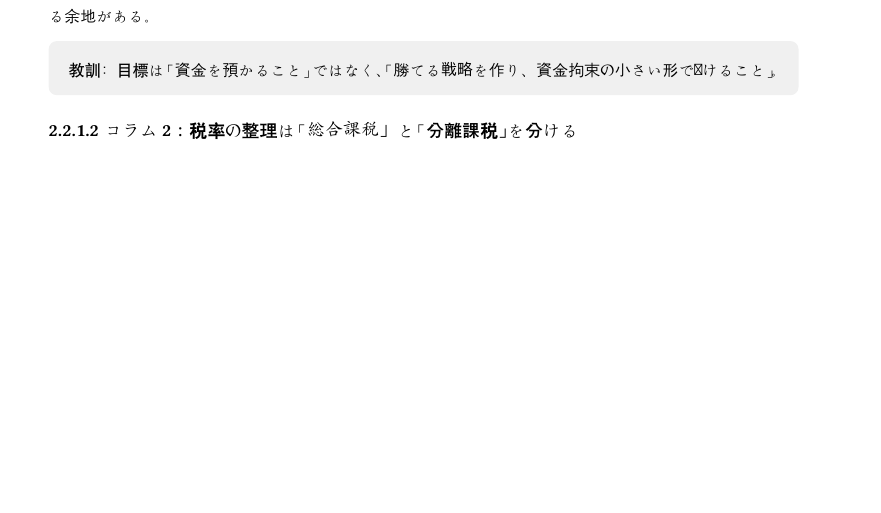
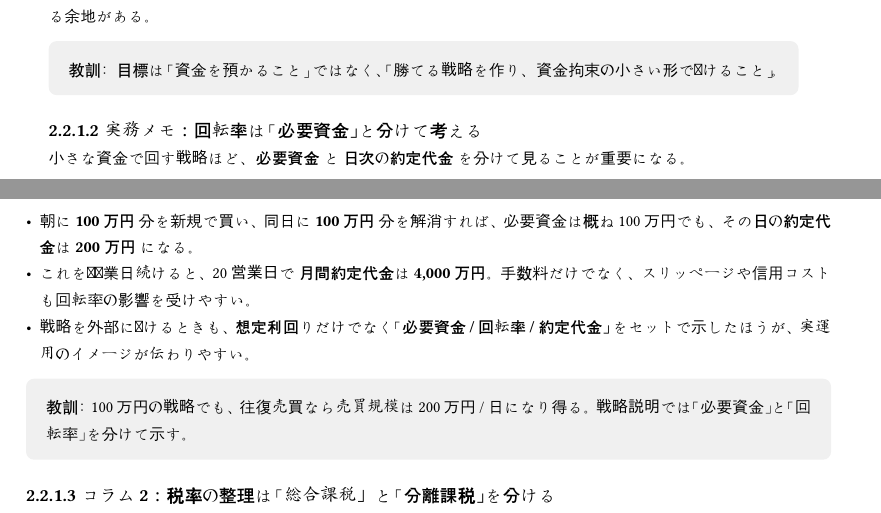
Before and after one commit to scott2121/book, a Typst document (運用日記/main.typ, which reads 運用日記/week3_tips.typ): part of page 3 of 15 before the commit and two parts of pages 3 and 4 of 16 after it, the two joined at a grey line, cut so that both start at the same text, the shorter picture padded with empty space. Compiled offline with Typst 0.15; a missing font is replaced by an installed copy or a similar font.

Commit message:
Add turnover note to week3 tips

```diff
--- a/運用日記/week3_tips.typ
+++ b/運用日記/week3_tips.typ
@@ -33,3 +33,14 @@
   inset: 10pt,
   radius: 4pt,
   [教訓：目標は「資金を預かること」ではなく、「勝てる戦略を作り、資金拘束の小さい形で届けること」。],
+)
+
+==== 実務メモ：回転率は「必要資金」と分けて考える
+
+小さな資金で回す戦略ほど、*必要資金* と *日次の約定代金* を分けて見ることが重要になる。
+
+- 朝に *100万円* 分を新規で買い、同日に *100万円* 分を解消すれば、必要資金は概ね100万円でも、*その日の約定代金は200万円* になる。
+- これを毎営業日続けると、20営業日で *月間約定代金は4,000万円*。手数料だけでなく、スリッページや信用コストも回転率の影響を受けやすい。
+- 戦略を外部に届けるときも、*想定利回りだけでなく「必要資金 / 回転率 / 約定代金」* をセットで示したほうが、実運用のイメージが伝わりやすい。
+
+#block(
@@ -36,3 +50,4 @@
+  [教訓：100万円の戦略でも、往復売買なら売買規模は200万円 / 日になり得る。戦略説明では「必要資金」と「回転率」を分けて示す。],
 )
 
 ==== コラム2：税率の整理は「総合課税」と「分離課税」を分ける
```
Also changed, not shown: 運用日記/main.pdf, 運用日記/week3_tips.typ (3 more changed lines).
